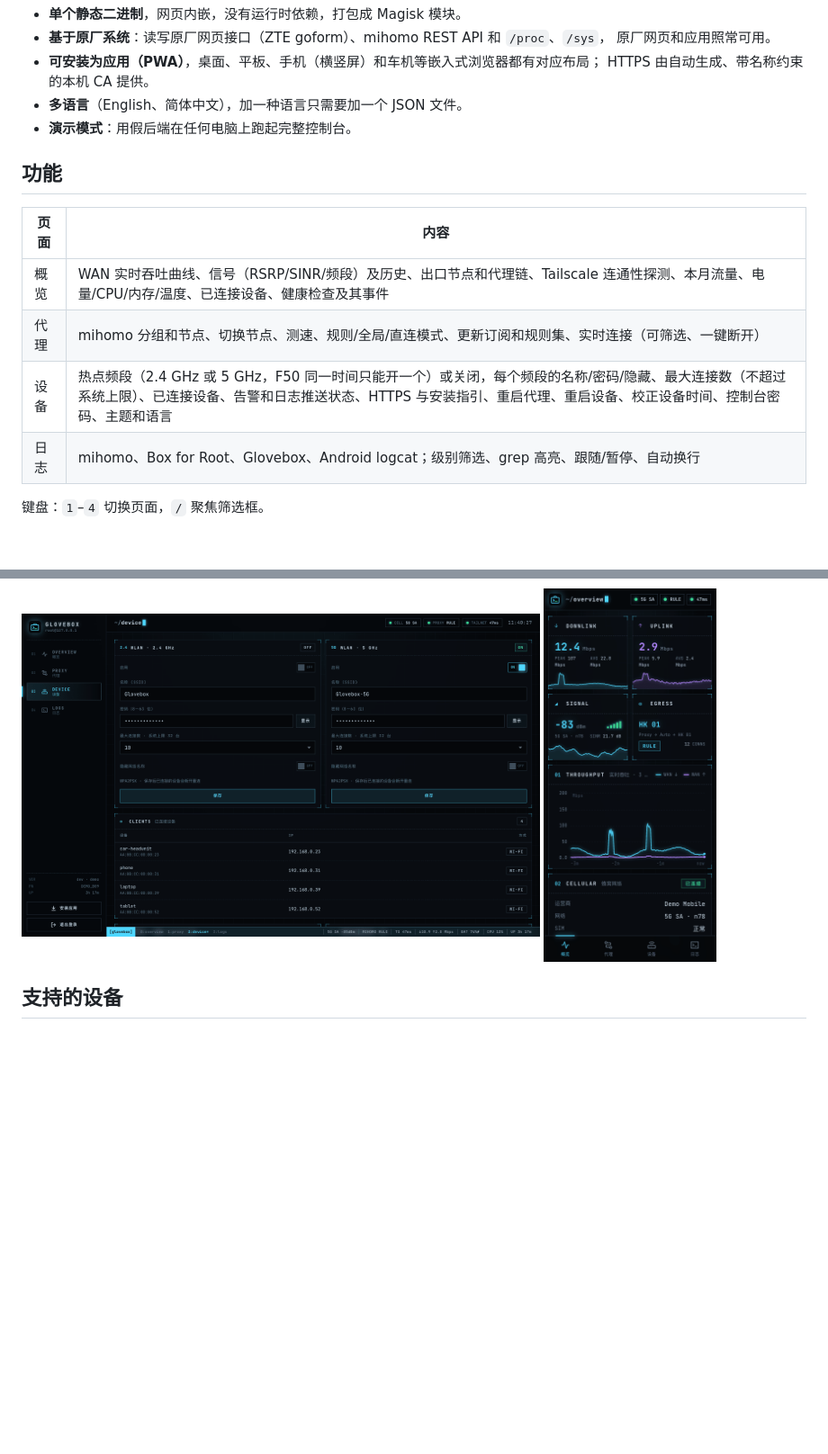
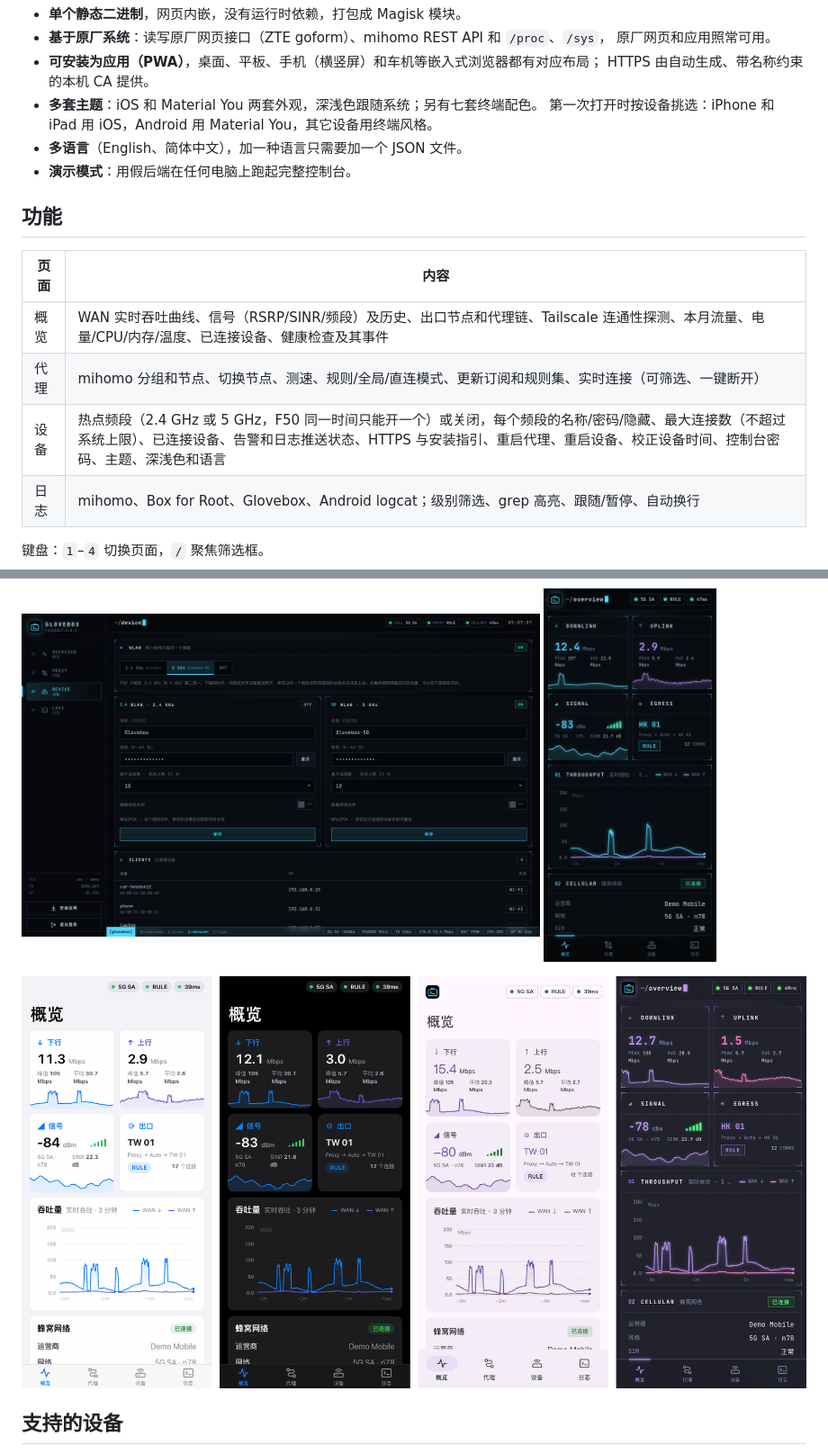
Before and after one commit to Cluas/glovebox, a Markdown page: README.zh-CN.md, 2 parts joined by grey strips. Shown at 90% size. Drawn GitHub-style; pictures changed too: docs/screenshots/zh-CN/device.png, docs/screenshots/zh-CN/themes.png (added); blank space fills up the shorter version.

```diff
--- a/README.zh-CN.md
+++ b/README.zh-CN.md
@@ -15,6 +15,8 @@
   原厂网页和应用照常可用。
 - **可安装为应用（PWA）**，桌面、平板、手机（横竖屏）和车机等嵌入式浏览器都有对应布局；
   HTTPS 由自动生成、带名称约束的本机 CA 提供。
+- **多套主题**：iOS 和 Material You 两套外观，深浅色跟随系统；另有七套终端配色。
+  第一次打开时按设备挑选：iPhone 和 iPad 用 iOS，Android 用 Material You，其它设备用终端风格。
 - **多语言**（English、简体中文），加一种语言只需要加一个 JSON 文件。
 - **演示模式**：用假后端在任何电脑上跑起完整控制台。
 
@@ -24,7 +26,7 @@
 | --- | --- |
 | 概览 | WAN 实时吞吐曲线、信号（RSRP/SINR/频段）及历史、出口节点和代理链、Tailscale 连通性探测、本月流量、电量/CPU/内存/温度、已连接设备、健康检查及其事件 |
 | 代理 | mihomo 分组和节点、切换节点、测速、规则/全局/直连模式、更新订阅和规则集、实时连接（可筛选、一键断开） |
-| 设备 | 热点频段（2.4 GHz 或 5 GHz，F50 同一时间只能开一个）或关闭，每个频段的名称/密码/隐藏、最大连接数（不超过系统上限）、已连接设备、告警和日志推送状态、HTTPS 与安装指引、重启代理、重启设备、校正设备时间、控制台密码、主题和语言 |
+| 设备 | 热点频段（2.4 GHz 或 5 GHz，F50 同一时间只能开一个）或关闭，每个频段的名称/密码/隐藏、最大连接数（不超过系统上限）、已连接设备、告警和日志推送状态、HTTPS 与安装指引、重启代理、重启设备、校正设备时间、控制台密码、主题、深浅色和语言 |
 | 日志 | mihomo、Box for Root、Glovebox、Android logcat；级别筛选、grep 高亮、跟随/暂停、自动换行 |
 
 键盘：`1`–`4` 切换页面，`/` 聚焦筛选框。
@@ -36,6 +38,9 @@
 <p>
 <img src="docs/screenshots/zh-CN/device.png" width="66%" alt="设备">
 <img src="docs/screenshots/zh-CN/phone.png" width="22%" alt="手机布局">
+</p>
+<p>
+<img src="docs/screenshots/zh-CN/themes.png" width="100%" alt="主题：iOS 浅色、iOS 深色、Material You、Dracula">
 </p>
 
 ## 支持的设备
```
Also changed, not shown: README.md (+7 -1 lines), docs/screenshots/en/device.png, docs/screenshots/en/themes.png (added), 9 other files.
